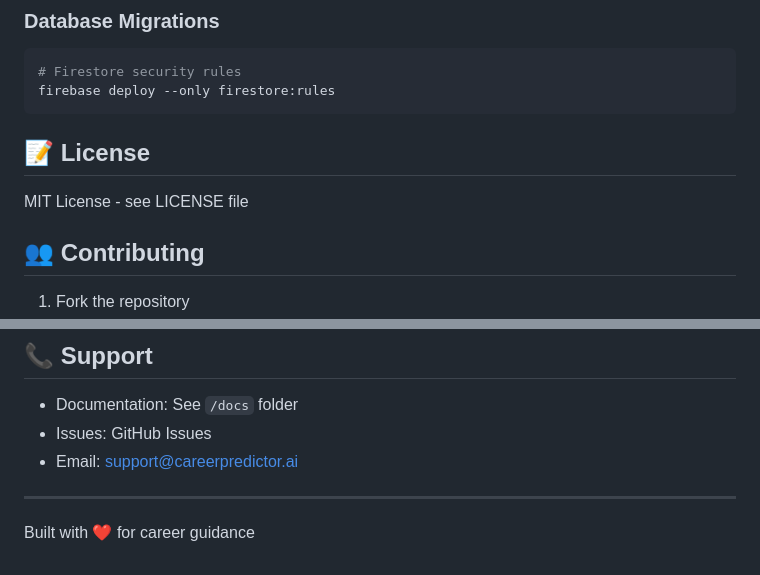
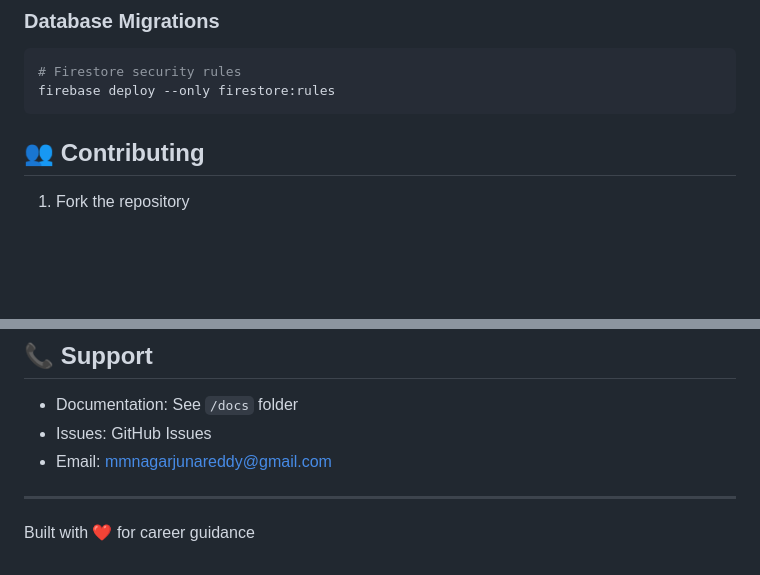
Before and after one commit to Nagarjuna-reddy14/AI-Driven-carrer-path-predictor, a Markdown page: README.md, 2 parts joined by grey strips. GitHub-like rendering; blank space fills up the shorter version.

Commit message:
update support email
Updated support email in README and removed license section.

````diff
--- a/README.md
+++ b/README.md
@@ -256,9 +256,7 @@ npm run format
 firebase deploy --only firestore:rules
 ```
 
-## 📝 License
 
-MIT License - see LICENSE file
 
 ## 👥 Contributing
 
@@ -289,7 +287,7 @@ MIT License - see LICENSE file
 
 - Documentation: See `/docs` folder
 - Issues: GitHub Issues
-- Email: support@careerpredictor.ai
+- Email: mmnagarjunareddy@gmail.com
 
 ---
 
````
